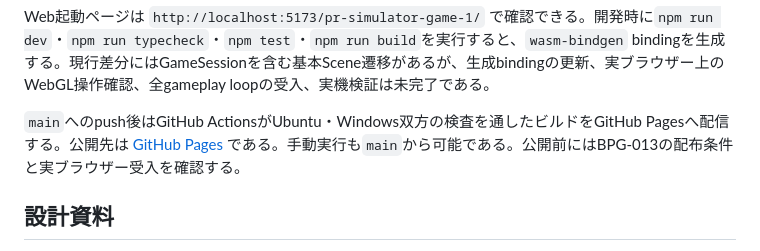
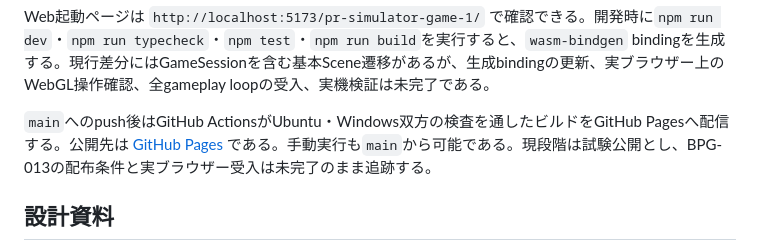
Before and after one commit to tokutori/pr-simulator-game-1, a Markdown page: README.md, the part around the change. GitHub-like rendering.

Commit message:
docs(pages): mark deployment as preview

```diff
--- a/README.md
+++ b/README.md
@@ -42,7 +42,7 @@ npm run dev
 
 Web起動ページは `http://localhost:5173/pr-simulator-game-1/` で確認できる。開発時に`npm run dev`・`npm run typecheck`・`npm test`・`npm run build`を実行すると、`wasm-bindgen` bindingを生成する。現行差分にはGameSessionを含む基本Scene遷移があるが、生成bindingの更新、実ブラウザー上のWebGL操作確認、全gameplay loopの受入、実機検証は未完了である。
 
-`main`へのpush後はGitHub ActionsがUbuntu・Windows双方の検査を通したビルドをGitHub Pagesへ配信する。公開先は [GitHub Pages](https://tokutori.github.io/pr-simulator-game-1/) である。手動実行も`main`から可能である。公開前にはBPG-013の配布条件と実ブラウザー受入を確認する。
+`main`へのpush後はGitHub ActionsがUbuntu・Windows双方の検査を通したビルドをGitHub Pagesへ配信する。公開先は [GitHub Pages](https://tokutori.github.io/pr-simulator-game-1/) である。手動実行も`main`から可能である。現段階は試験公開とし、BPG-013の配布条件と実ブラウザー受入は未完了のまま追跡する。
 
 ## 設計資料
 
```
